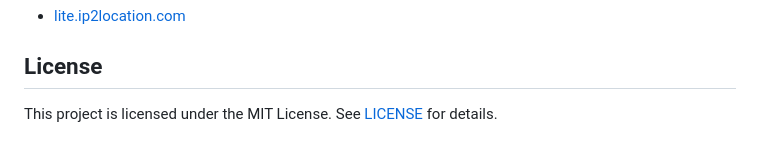
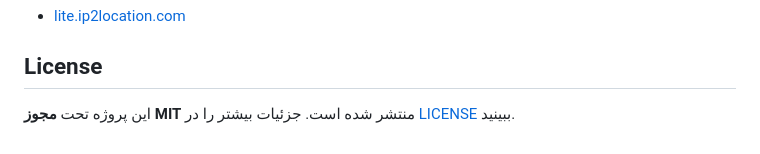
Before and after one commit to SAMPA-ASA/DNS-Scout, a Markdown page: README.md, the part around one of its changes. Rendered like a GitHub page.

```diff
--- a/README.md
+++ b/README.md
@@ -338,4 +338,4 @@ bash uninstall_termux_android.sh
 
 ## License
 
-This project is licensed under the MIT License. See [LICENSE](LICENSE) for details.
+این پروژه تحت **مجوز MIT** منتشر شده است. جزئیات بیشتر را در [LICENSE](LICENSE) ببینید.
```
Also changed, not shown: other parts of README.md (+3 -3 lines).
